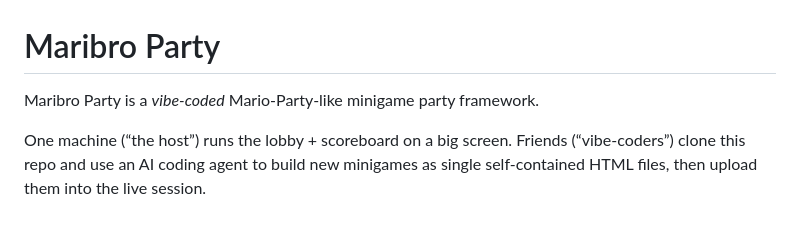
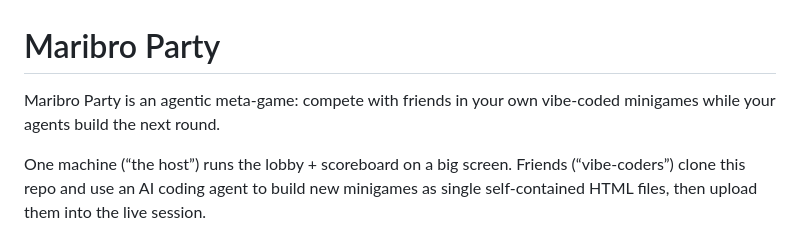
Before and after one commit to sjobeek/maribro-party, a Markdown page: README.md, the part around the change. Rendered like a GitHub page.

```diff
--- a/README.md
+++ b/README.md
@@ -1,6 +1,6 @@
 # Maribro Party
 
-Maribro Party is a *vibe-coded* Mario-Party-like minigame party framework.
+Maribro Party is an agentic meta-game: compete with friends in your own vibe-coded minigames while your agents build the next round.
 
 One machine (“the host”) runs the lobby + scoreboard on a big screen. Friends (“vibe-coders”) clone this repo and use an AI coding agent to build new minigames as single self-contained HTML files, then upload them into the live session.
 
```
Also changed, not shown: AGENTS.md (+1 -1 lines).
